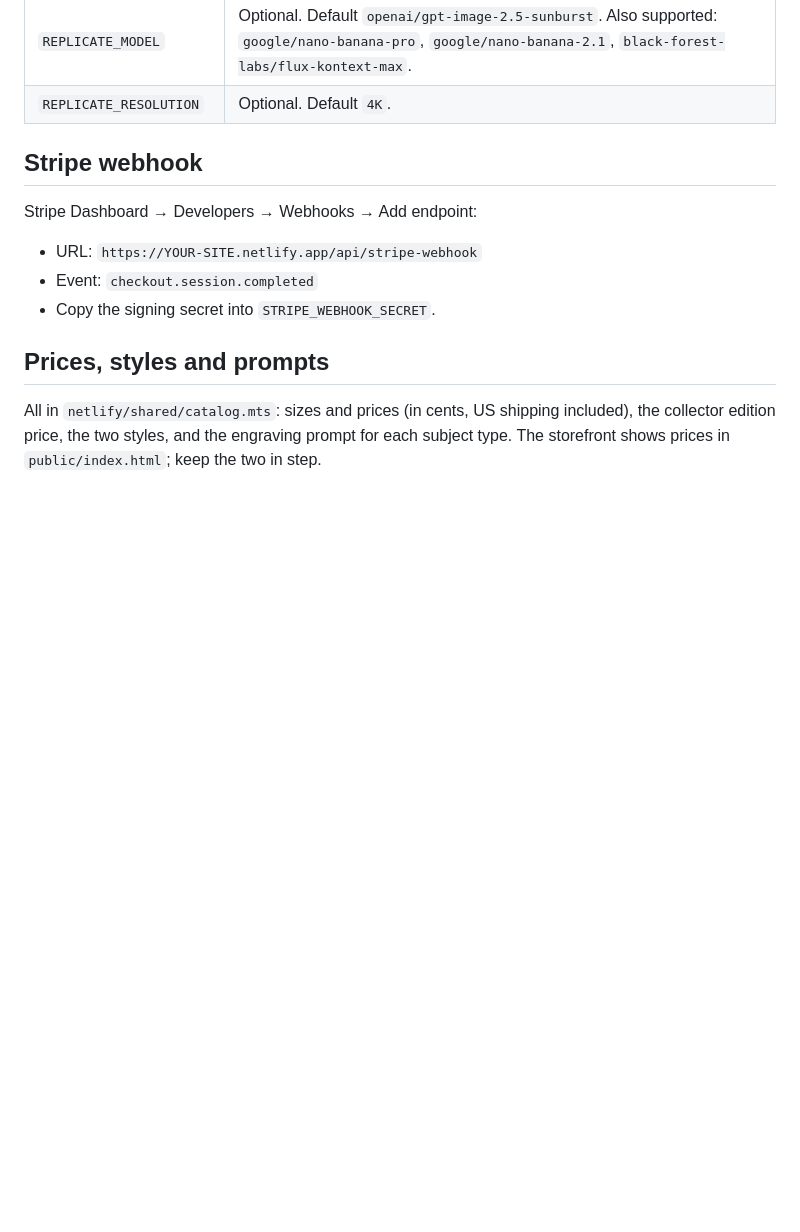
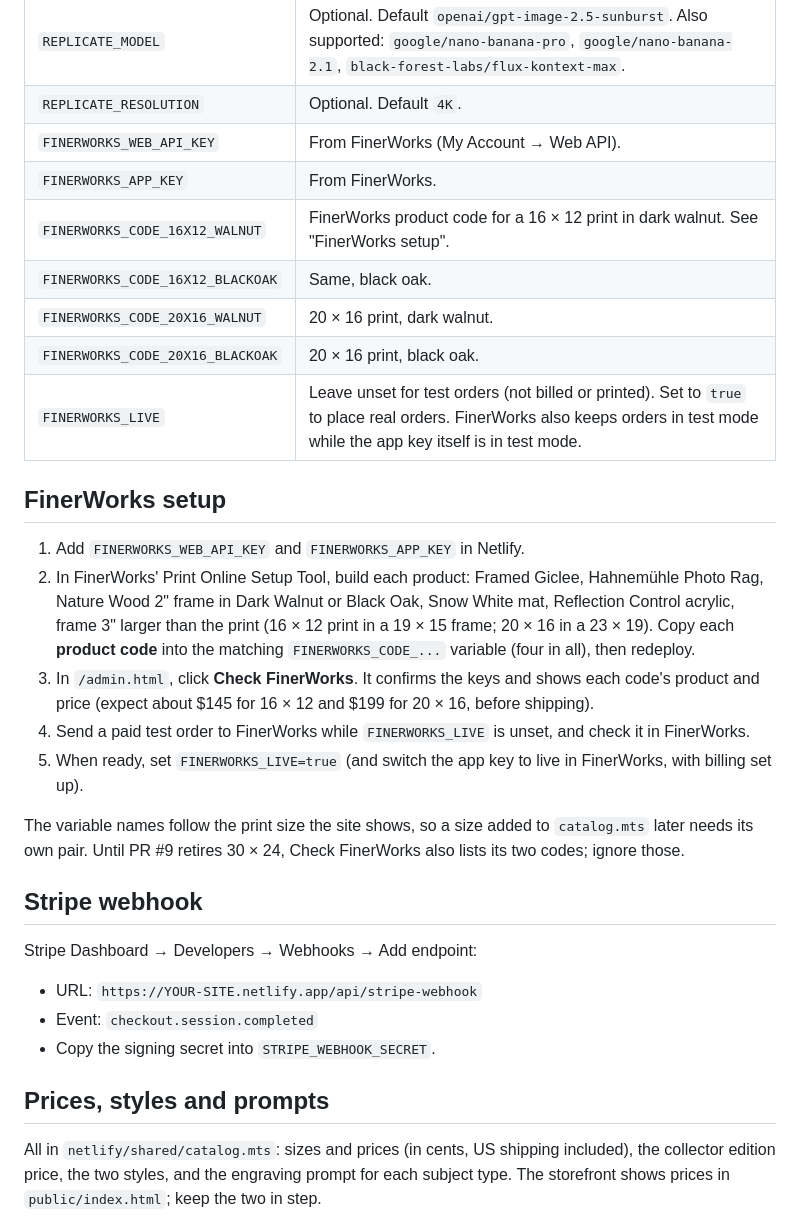
Before and after one commit to DavidA25666/burinandco, a Markdown page: README.md, the part around one of its changes. Drawn GitHub-style; blank space fills up the shorter version.

Commit message:
README: FinerWorks setup and settings
Co-Authored-By: Claude Opus 5.5 <noreply@anthropic.com>
Claude-Session: https://claude.ai/code/session_01LkcUqKucc8qfuZeJAi3P59

```diff
--- a/README.md
+++ b/README.md
@@ -48,6 +52,28 @@ Set these in Netlify: **Project configuration → Environment variables**. Never
 | `REPLICATE_API_TOKEN` | From Replicate. |
 | `REPLICATE_MODEL` | Optional. Default `openai/gpt-image-2.5-sunburst`. Also supported: `google/nano-banana-pro`, `google/nano-banana-2.1`, `black-forest-labs/flux-kontext-max`. |
 | `REPLICATE_RESOLUTION` | Optional. Default `4K`. |
+| `FINERWORKS_WEB_API_KEY` | From FinerWorks (My Account → Web API). |
+| `FINERWORKS_APP_KEY` | From FinerWorks. |
+| `FINERWORKS_CODE_16X12_WALNUT` | FinerWorks product code for a 16 × 12 print in dark walnut. See "FinerWorks setup". |
+| `FINERWORKS_CODE_16X12_BLACKOAK` | Same, black oak. |
+| `FINERWORKS_CODE_20X16_WALNUT` | 20 × 16 print, dark walnut. |
+| `FINERWORKS_CODE_20X16_BLACKOAK` | 20 × 16 print, black oak. |
+| `FINERWORKS_LIVE` | Leave unset for test orders (not billed or printed). Set to `true` to place real orders. FinerWorks also keeps orders in test mode while the app key itself is in test mode. |
+
+## FinerWorks setup
+
+1. Add `FINERWORKS_WEB_API_KEY` and `FINERWORKS_APP_KEY` in Netlify.
+2. In FinerWorks' Print Online Setup Tool, build each product: Framed Giclee, Hahnemühle Photo Rag,
+   Nature Wood 2" frame in Dark Walnut or Black Oak, Snow White mat, Reflection Control acrylic,
+   frame 3" larger than the print (16 × 12 print in a 19 × 15 frame; 20 × 16 in a 23 × 19).
+   Copy each **product code** into the matching `FINERWORKS_CODE_...` variable (four in all), then redeploy.
+3. In `/admin.html`, click **Check FinerWorks**. It confirms the keys and shows each code's product and price
+   (expect about $145 for 16 × 12 and $199 for 20 × 16, before shipping).
+4. Send a paid test order to FinerWorks while `FINERWORKS_LIVE` is unset, and check it in FinerWorks.
+5. When ready, set `FINERWORKS_LIVE=true` (and switch the app key to live in FinerWorks, with billing set up).
+
+The variable names follow the print size the site shows, so a size added to `catalog.mts` later needs its own pair.
+Until PR #9 retires 30 × 24, Check FinerWorks also lists its two codes; ignore those.
 
 ## Stripe webhook
 
```
Also changed, not shown: other parts of README.md (+7 -3 lines).
